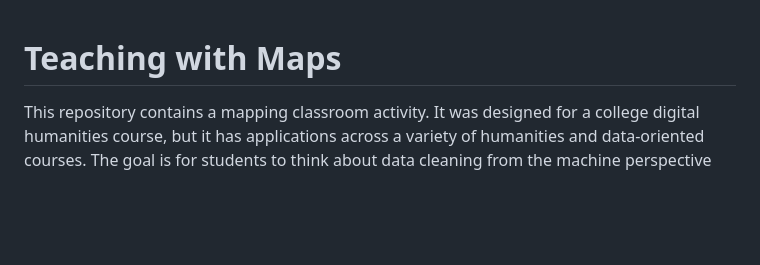
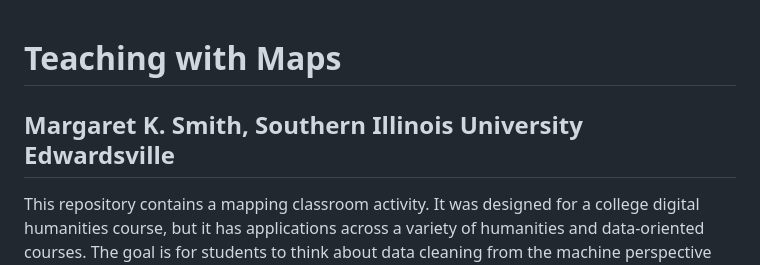
Before and after one commit to msmith0913/teachingwithmaps, a Markdown page: README.md, the part around the change. Drawn GitHub-style; blank space fills up the shorter version.

```diff
--- a/README.md
+++ b/README.md
@@ -1,4 +1,5 @@
 # Teaching with Maps
+## Margaret K. Smith, Southern Illinois University Edwardsville
 
 This repository contains a mapping classroom activity. It was designed for a college digital humanities course, but it has applications across a variety of humanities and data-oriented courses. The goal is for students to think about data cleaning from the machine perspective (ensuring our data is computationally viable) and from the humanistic perspective (interrogating how our data practices shape our outcomes). Feel free to adapt and circulate! The live version of the template is here: https://msmith0913.github.io/teachingwithmaps/
 
```
